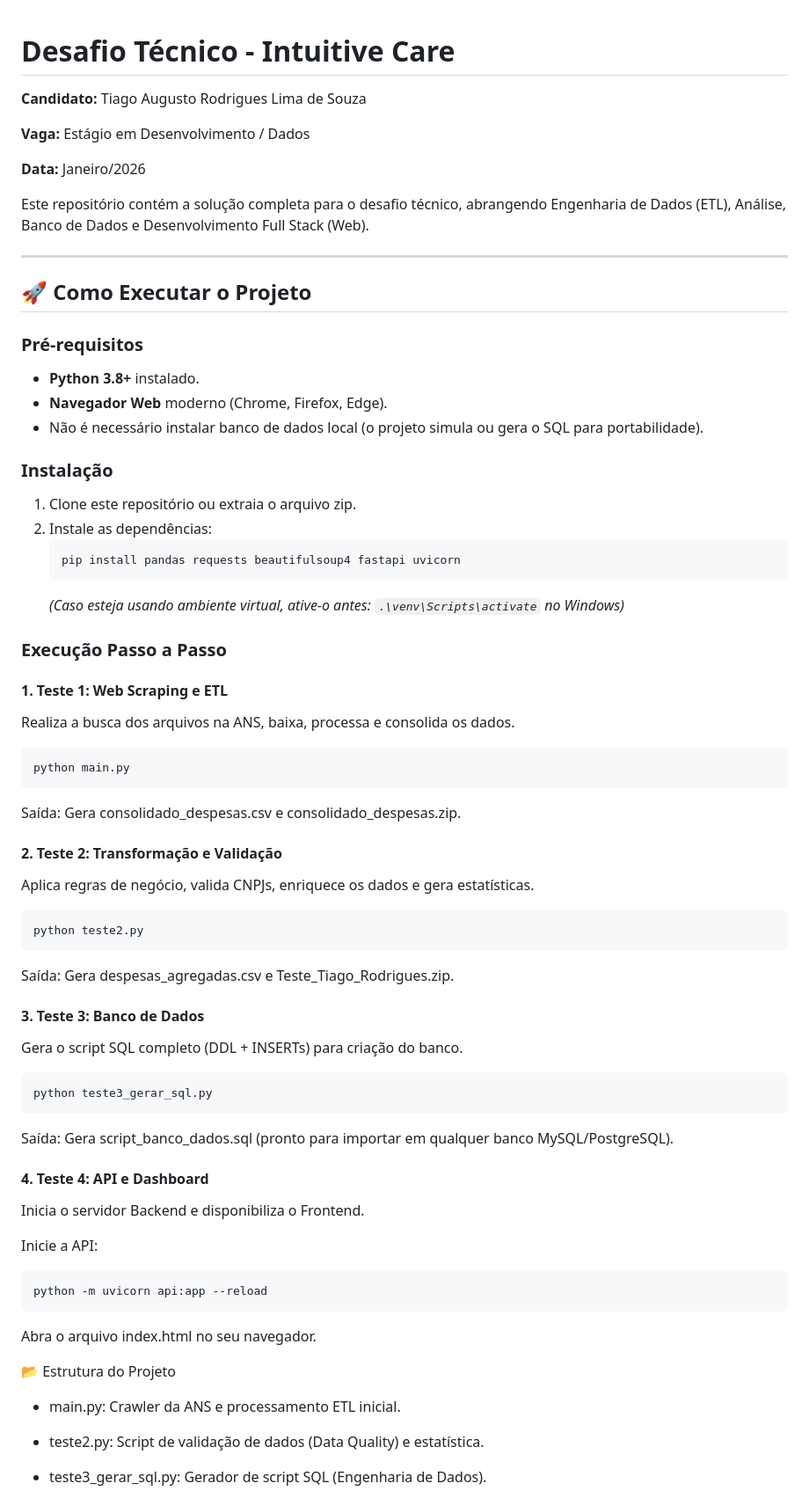
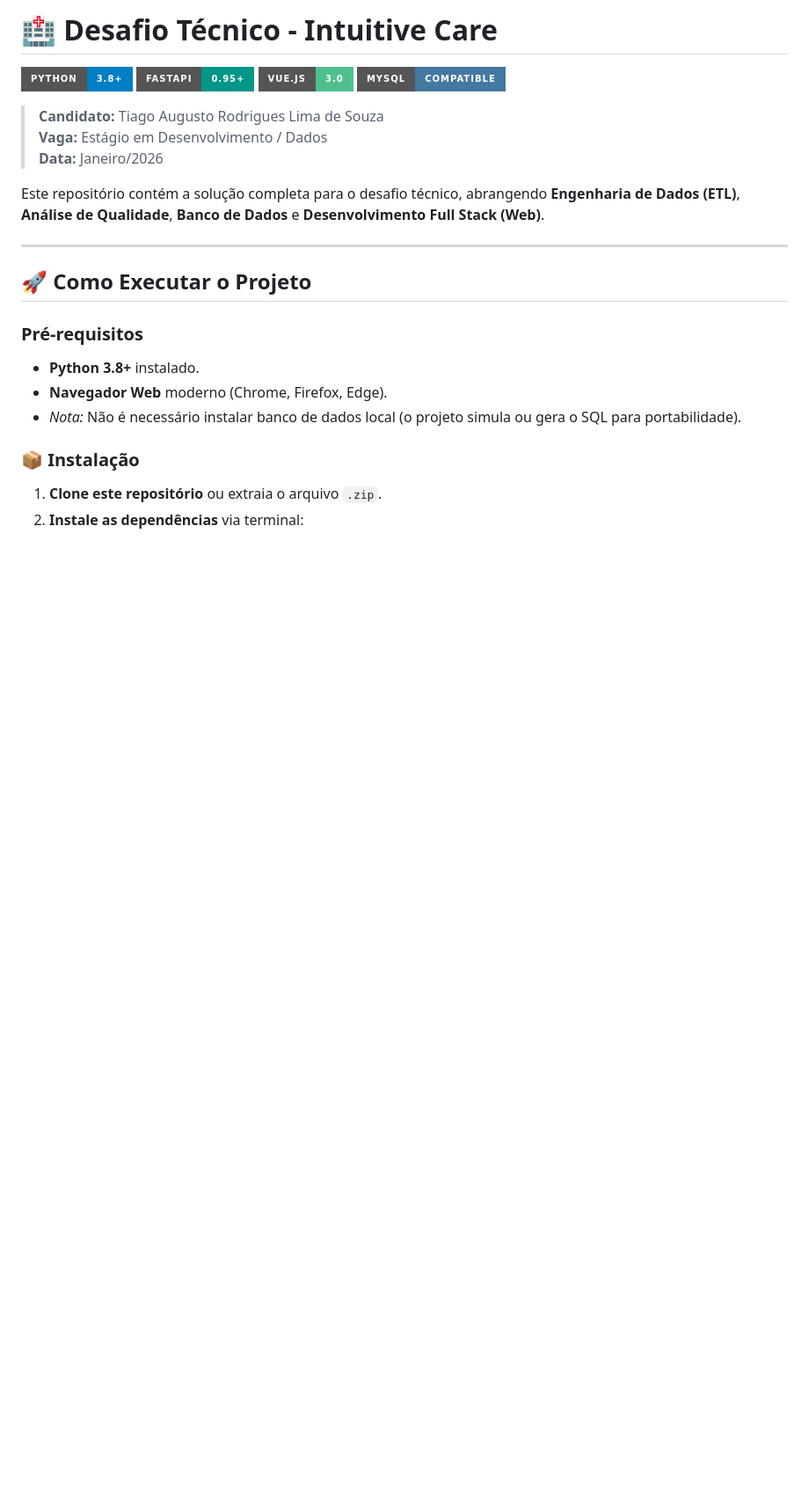
Before and after one commit to tiagoaugustorls/desafio-intuitive-care-tiago, a Markdown page: README.md, the part around one of its changes. Shown at 88% size. Rendered like a GitHub page; badges without logos; blank space fills up the shorter version.

Commit message:
modificação no README.md

````diff
--- a/README.md
+++ b/README.md
@@ -1,13 +1,15 @@
+# 🏥 Desafio Técnico - Intuitive Care
 
-# Desafio Técnico - Intuitive Care
+![Python](https://img.shields.io/badge/Python-3.8%2B-blue?style=for-the-badge&logo=python&logoColor=white)
+![FastAPI](https://img.shields.io/badge/FastAPI-0.95%2B-009688?style=for-the-badge&logo=fastapi&logoColor=white)
+![Vue.js](https://img.shields.io/badge/Vue.js-3.0-4FC08D?style=for-the-badge&logo=vuedotjs&logoColor=white)
+![MySQL](https://img.shields.io/badge/MySQL-Compatible-4479A1?style=for-the-badge&logo=mysql&logoColor=white)
 
-**Candidato:** Tiago Augusto Rodrigues Lima de Souza
+> **Candidato:** Tiago Augusto Rodrigues Lima de Souza
+> **Vaga:** Estágio em Desenvolvimento / Dados
+> **Data:** Janeiro/2026
 
-**Vaga:** Estágio em Desenvolvimento / Dados
-
-**Data:** Janeiro/2026
-
-Este repositório contém a solução completa para o desafio técnico, abrangendo Engenharia de Dados (ETL), Análise, Banco de Dados e Desenvolvimento Full Stack (Web).
+Este repositório contém a solução completa para o desafio técnico, abrangendo **Engenharia de Dados (ETL)**, **Análise de Qualidade**, **Banco de Dados** e **Desenvolvimento Full Stack (Web)**.
 
 ---
 
@@ -16,55 +18,11 @@ Este repositório contém a solução completa para o desafio técnico, abrangen
 ### Pré-requisitos
 * **Python 3.8+** instalado.
 * **Navegador Web** moderno (Chrome, Firefox, Edge).
-* Não é necessário instalar banco de dados local (o projeto simula ou gera o SQL para portabilidade).
+* *Nota:* Não é necessário instalar banco de dados local (o projeto simula ou gera o SQL para portabilidade).
 
-### Instalação
-1.  Clone este repositório ou extraia o arquivo zip.
-2.  Instale as dependências:
-    ```bash
-    pip install pandas requests beautifulsoup4 fastapi uvicorn
-    ```
-    *(Caso esteja usando ambiente virtual, ative-o antes: `.\venv\Scripts\activate` no Windows)*
+### 📦 Instalação
 
-### Execução Passo a Passo
-
-#### 1. Teste 1: Web Scraping e ETL
-Realiza a busca dos arquivos na ANS, baixa, processa e consolida os dados.
-```bash
-python main.py
-```
-Saída: Gera consolidado_despesas.csv e consolidado_despesas.zip.
-
-#### 2. Teste 2: Transformação e Validação
-Aplica regras de negócio, valida CNPJs, enriquece os dados e gera estatísticas.
+1. **Clone este repositório** ou extraia o arquivo `.zip`.
+2. **Instale as dependências** via terminal:
 
 ```bash
-python teste2.py
-```
-Saída: Gera despesas_agregadas.csv e Teste_Tiago_Rodrigues.zip.
-
-#### 3. Teste 3: Banco de Dados
-Gera o script SQL completo (DDL + INSERTs) para criação do banco.
-
-```bash
-python teste3_gerar_sql.py
-```
-Saída: Gera script_banco_dados.sql (pronto para importar em qualquer banco MySQL/PostgreSQL).
-
-#### 4. Teste 4: API e Dashboard
-Inicia o servidor Backend e disponibiliza o Frontend.
-
-Inicie a API:
-
-```bash
-python -m uvicorn api:app --reload
-```
-Abra o arquivo index.html no seu navegador.
-
-📂 Estrutura do Projeto
-* main.py: Crawler da ANS e processamento ETL inicial.
-
-* teste2.py: Script de validação de dados (Data Quality) e estatística.
-
-* teste3_gerar_sql.py: Gerador de script SQL (Engenharia de Dados).
-
````
Also changed, not shown: other parts of README.md (+6 -83 lines).
